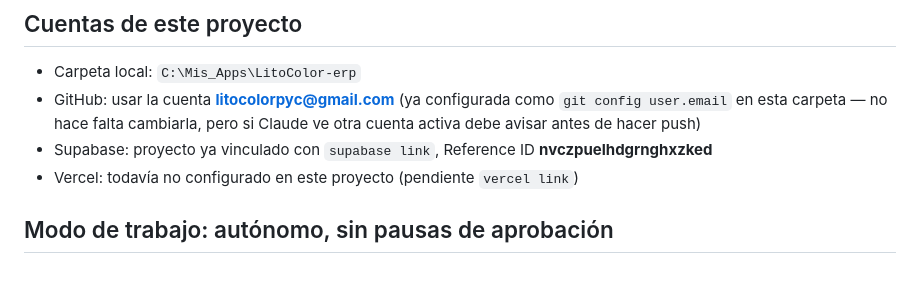
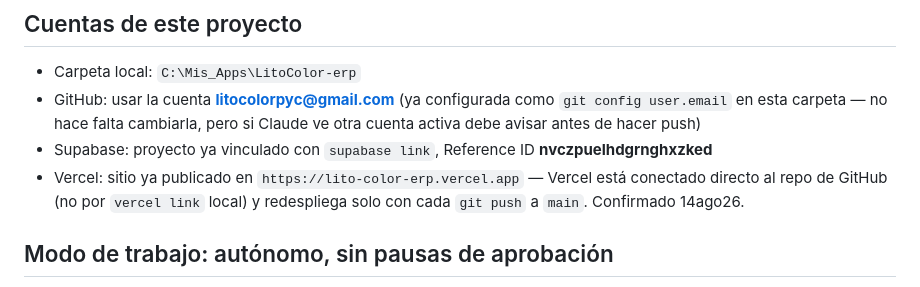
Before and after one commit to litocolorpyc/LitoColor-erp, a Markdown page: CLAUDE.md, the part around the change. Rendered like a GitHub page.

Commit message:
CLAUDE.md: corrige nota de Vercel -- el sitio ya esta publicado y en uso
Decia 'todavia no configurado, pendiente vercel link' pero el sitio esta
en vivo en lito-color-erp.vercel.app, conectado directo al repo de
GitHub, y redespliega solo con cada push a main. Confirmado 14ago26.

Co-Authored-By: Claude Sonnet 5 <noreply@anthropic.com>

```diff
--- a/CLAUDE.md
+++ b/CLAUDE.md
@@ -20,7 +20,7 @@ Usado por varios usuarios con distintos roles.
 - Carpeta local: `C:\Mis_Apps\LitoColor-erp`
 - GitHub: usar la cuenta **litocolorpyc@gmail.com** (ya configurada como `git config user.email` en esta carpeta — no hace falta cambiarla, pero si Claude ve otra cuenta activa debe avisar antes de hacer push)
 - Supabase: proyecto ya vinculado con `supabase link`, Reference ID **nvczpuelhdgrnghxzked**
-- Vercel: todavía no configurado en este proyecto (pendiente `vercel link`)
+- Vercel: sitio ya publicado en `https://lito-color-erp.vercel.app` — Vercel está conectado directo al repo de GitHub (no por `vercel link` local) y redespliega solo con cada `git push` a `main`. Confirmado 14ago26.
 
 ## Modo de trabajo: autónomo, sin pausas de aprobación
 
```
